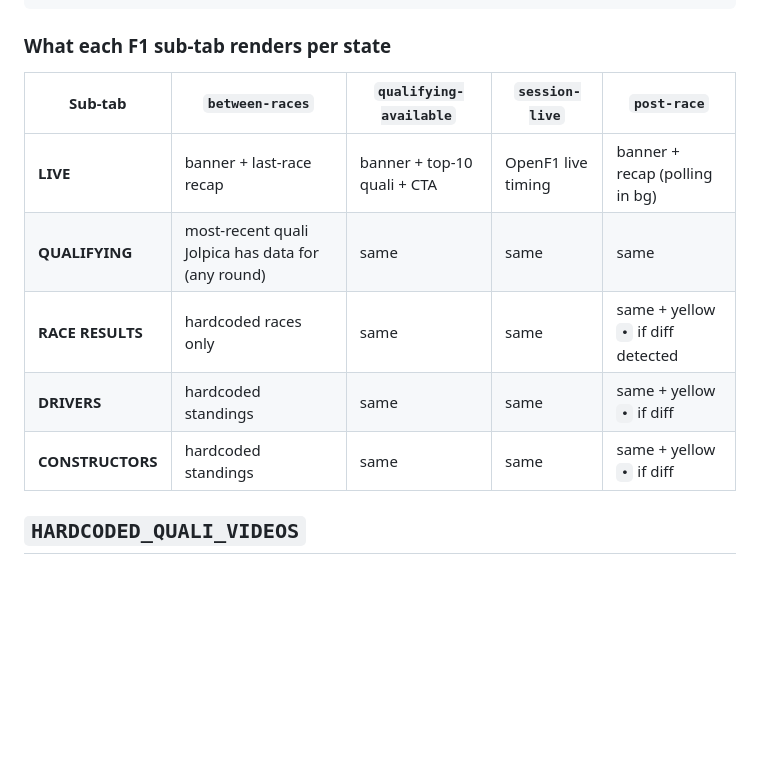
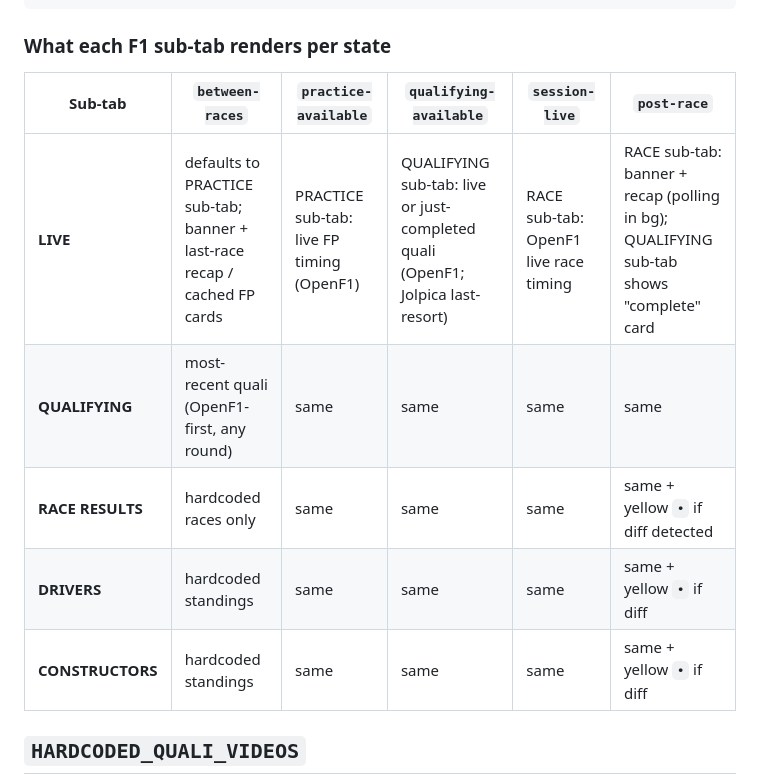
Before and after one commit to JackH421/TraxStat, a Markdown page: docs/f1.md, the part around one of its changes. Drawn GitHub-style; blank space fills up the shorter version.

```diff
--- a/docs/f1.md
+++ b/docs/f1.md
@@ -79,13 +91,13 @@ https://traxstat.com/?devstate=qualifying-available
 
 ### What each F1 sub-tab renders per state
 
-| Sub-tab | `between-races` | `qualifying-available` | `session-live` | `post-race` |
-|---|---|---|---|---|
-| **LIVE** | banner + last-race recap | banner + top-10 quali + CTA | OpenF1 live timing | banner + recap (polling in bg) |
-| **QUALIFYING** | most-recent quali Jolpica has data for (any round) | same | same | same |
-| **RACE RESULTS** | hardcoded races only | same | same | same + yellow `•` if diff detected |
-| **DRIVERS** | hardcoded standings | same | same | same + yellow `•` if diff |
-| **CONSTRUCTORS** | hardcoded standings | same | same | same + yellow `•` if diff |
+| Sub-tab | `between-races` | `practice-available` | `qualifying-available` | `session-live` | `post-race` |
+|---|---|---|---|---|---|
+| **LIVE** | defaults to PRACTICE sub-tab; banner + last-race recap / cached FP cards | PRACTICE sub-tab: live FP timing (OpenF1) | QUALIFYING sub-tab: live or just-completed quali (OpenF1; Jolpica last-resort) | RACE sub-tab: OpenF1 live race timing | RACE sub-tab: banner + recap (polling in bg); QUALIFYING sub-tab shows "complete" card |
+| **QUALIFYING** | most-recent quali (OpenF1-first, any round) | same | same | same | same |
+| **RACE RESULTS** | hardcoded races only | same | same | same | same + yellow `•` if diff detected |
+| **DRIVERS** | hardcoded standings | same | same | same | same + yellow `•` if diff |
+| **CONSTRUCTORS** | hardcoded standings | same | same | same | same + yellow `•` if diff |
 
 ## `HARDCODED_QUALI_VIDEOS`
 
```
Also changed, not shown: other parts of docs/f1.md (+19 -7 lines), CLAUDE.md (+24 -5 lines).
